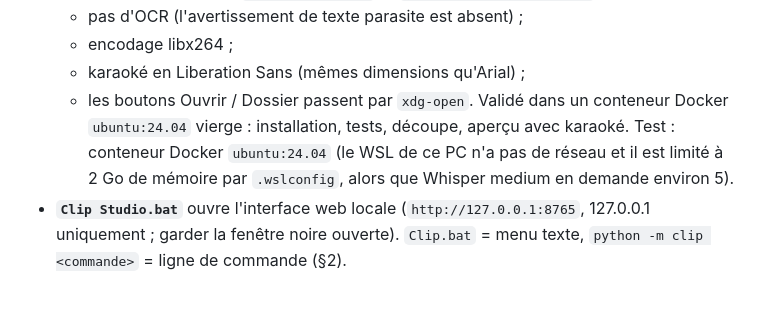
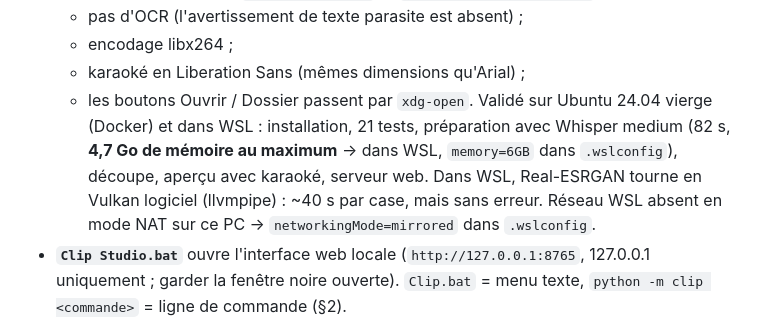
Before and after one commit to BandDiLondon/Clip-Studio, a Markdown page: METHODE_CREATION_CLIP.md, the part around the change. Drawn GitHub-style; blank space fills up the shorter version.

Commit message:
Méthode : validation Linux dans WSL (mémoire, Real-ESRGAN logiciel, réseau)

```diff
--- a/METHODE_CREATION_CLIP.md
+++ b/METHODE_CREATION_CLIP.md
@@ -24,9 +24,10 @@ les beats, travelling sur des photos panoramiques pendant les solos, effets au c
   - encodage libx264 ;
   - karaoké en Liberation Sans (mêmes dimensions qu'Arial) ;
   - les boutons Ouvrir / Dossier passent par `xdg-open`.
-  Validé dans un conteneur Docker `ubuntu:24.04` vierge : installation, tests, découpe, aperçu avec karaoké.
-  Test : conteneur Docker `ubuntu:24.04` (le WSL de ce PC n'a pas de réseau et il est limité à 2 Go de mémoire par
-  `.wslconfig`, alors que Whisper medium en demande environ 5).
+  Validé sur Ubuntu 24.04 vierge (Docker) et dans WSL : installation, 21 tests, préparation avec Whisper medium
+  (82 s, **4,7 Go de mémoire au maximum** → dans WSL, `memory=6GB` dans `.wslconfig`), découpe, aperçu avec karaoké,
+  serveur web. Dans WSL, Real-ESRGAN tourne en Vulkan logiciel (llvmpipe) : ~40 s par case, mais sans erreur.
+  Réseau WSL absent en mode NAT sur ce PC → `networkingMode=mirrored` dans `.wslconfig`.
 - **`Clip Studio.bat`** ouvre l'interface web locale (`http://127.0.0.1:8765`, 127.0.0.1 uniquement ; garder la fenêtre
   noire ouverte). `Clip.bat` = menu texte, `python -m clip <commande>` = ligne de commande (§2).
 - Claude (optionnel) = **Claude Code + abonnement Claude Pro/Max**, sans API (`clip/ai.py`). Il est cherché dans le PATH,
```
